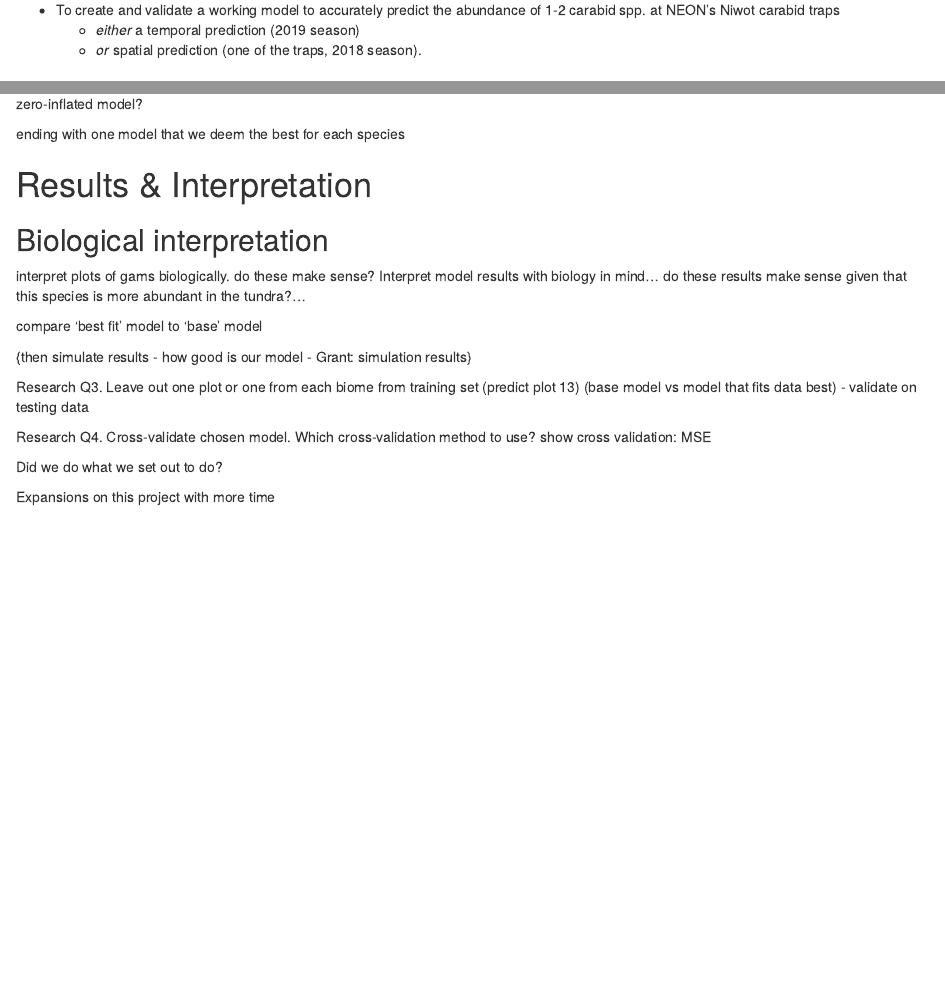
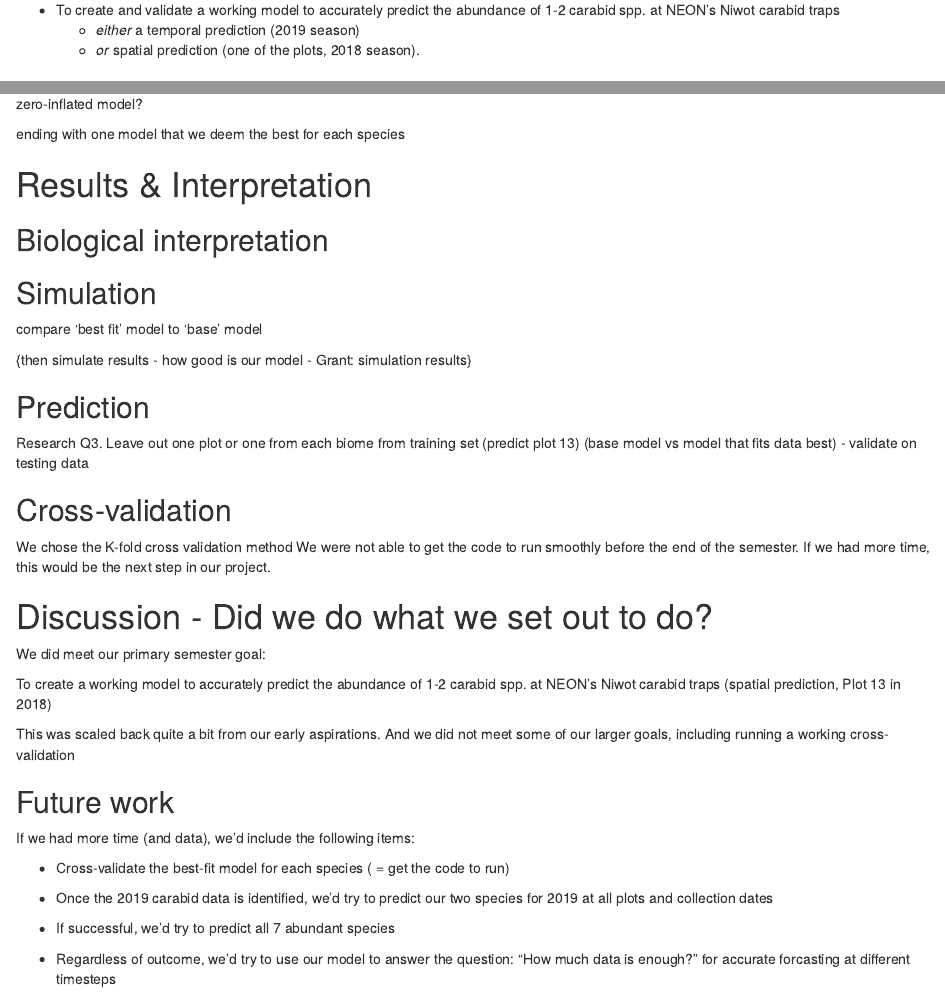
Before and after one commit to annaspiers/NEON-NIWO-misclass, an R Markdown document (final_pres.Rmd): the page in a window 1100 px wide, from 500 px down, and a second part further down, joined at a grey line. Rendered offline with R 4.5, knitr and Pandoc, with nearby package versions.

Commit message:
minor changes and some conculsion

```diff
--- a/final_pres.Rmd
+++ b/final_pres.Rmd
@@ -26,7 +26,7 @@ knitr::opts_chunk$set(echo = TRUE)
 
 * To create and validate a working model to accurately predict the abundance of 1-2 carabid spp. at NEON's Niwot carabid traps
     + *either* a temporal prediction (2019 season)
-    + *or* spatial prediction (one of the traps, 2018 season).
+    + *or* spatial prediction (one of the plots, 2018 season).
 
 
 ## Why Carabids?
@@ -264,18 +263,42 @@ ending with one model that we deem the best for each species
 # Results & Interpretation
 
 ## Biological interpretation
-interpret plots of gams biologically. do these make sense? Interpret model results with biology in mind... do these results make sense given that this species is more abundant in the tundra?...
+<!-- interpret plots of gams biologically. do these make sense? Interpret model results with biology in mind... do these results make sense given that this species is more abundant in the tundra?... -->
 
+<!-- # Did not find strong spatial effect, but did find noticeable temporal effects -->
+
+## Simulation
 compare 'best fit' model to 'base' model
 
 {then simulate results - how good is our model - Grant: simulation results}
 
+
+## Prediction
 Research Q3. Leave out one plot or one from each biome from training set (predict plot 13) (base model vs model that fits data best) - validate on testing data
 
-Research Q4. Cross-validate chosen model. Which cross-validation method to use? show cross validation: MSE
 
-Did we do what we set out to do?
+## Cross-validation
+We chose the K-fold cross validation method
+<!-- will add details about this method -->
+We were not able to get the code to run smoothly before the end of the semester. If we had more time, this would be the next step in our project.
 
-Expansions on this project with more time
 
-<!-- # Did not find strong spatial effect, but did find noticeable temporal effects -->
+# Discussion - Did we do what we set out to do?
+
+We did meet our primary semester goal:
+
+To create a working model to accurately predict the abundance of 1-2 carabid spp. at NEON's Niwot carabid traps (spatial prediction, Plot 13 in 2018)
+
+This was scaled back quite a bit from our early aspirations. And we did not meet some of our larger goals, including running a working cross-validation
+
+## Future work
+
+If we had more time (and data), we'd include the following items:
+
+* Cross-validate the best-fit model for each species ( = get the code to run)
+
+* Once the 2019 carabid data is identified, we'd try to predict our two species for 2019 at all plots and collection dates
+
+* If successful, we'd try to predict all 7 abundant species
+
+* Regardless of outcome, we'd try to use our model to answer the question: "How much data is enough?" for accurate forcasting at different timesteps
```
Also changed, not shown: final_pres.Rmd (5 more changed lines).
